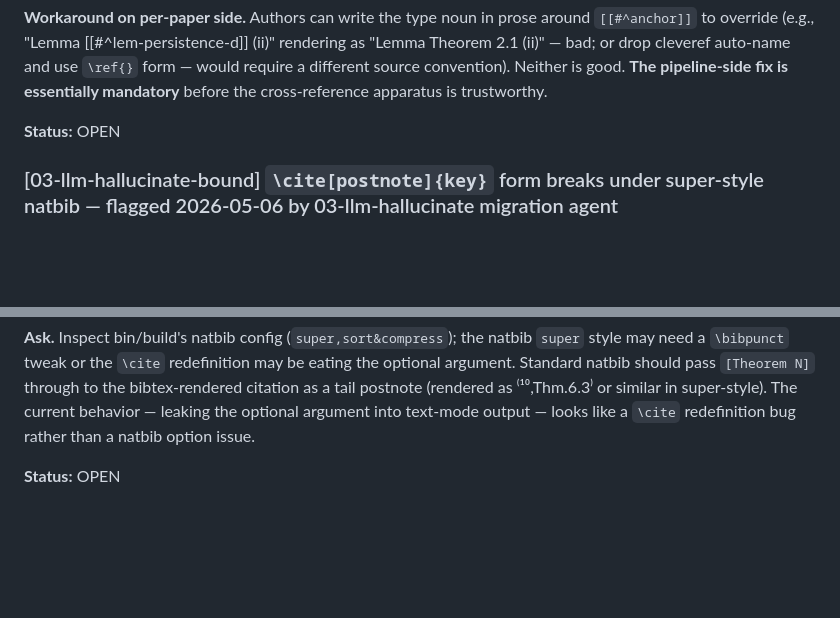
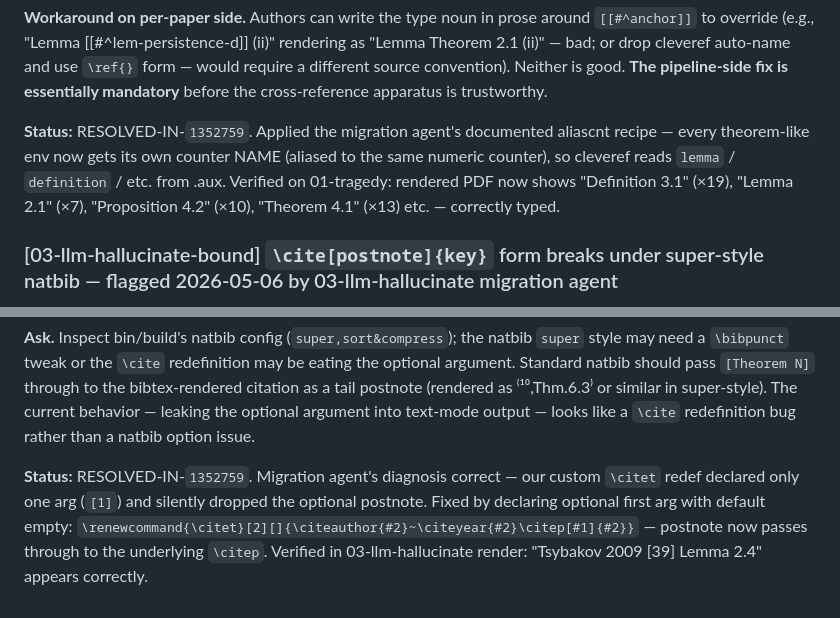
Before and after one commit to v2-io/neurips, a Markdown page: PIPELINE-TODO.md, 2 parts joined by grey strips. GitHub-like rendering; blank space fills up the shorter version.

Commit message:
PIPELINE-TODO inbox: mark 2 flags RESOLVED-IN-1352759 (cleveref aliascnt; \citet postnote)

```diff
--- a/PIPELINE-TODO.md
+++ b/PIPELINE-TODO.md
@@ -331,7 +331,7 @@ With `[theorem]` linkage every theorem-like environment shares the `theorem` cou
 
 **Workaround on per-paper side.** Authors can write the type noun in prose around `[[#^anchor]]` to override (e.g., "Lemma [[#^lem-persistence-d]] (ii)" rendering as "Lemma Theorem 2.1 (ii)" — bad; or drop cleveref auto-name and use `\ref{}` form — would require a different source convention). Neither is good. **The pipeline-side fix is essentially mandatory** before the cross-reference apparatus is trustworthy.
 
-**Status:** OPEN
+**Status:** RESOLVED-IN-`1352759`. Applied the migration agent's documented aliascnt recipe — every theorem-like env now gets its own counter NAME (aliased to the same numeric counter), so cleveref reads `lemma` / `definition` / etc. from .aux. Verified on 01-tragedy: rendered PDF now shows "Definition 3.1" (×19), "Lemma 2.1" (×7), "Proposition 4.2" (×10), "Theorem 4.1" (×13) etc. — correctly typed.
 
 ### [03-llm-hallucinate-bound] `\cite[postnote]{key}` form breaks under super-style natbib — flagged 2026-05-06 by 03-llm-hallucinate migration agent
 
@@ -357,4 +357,4 @@ Reproduces on:
 
 **Ask.** Inspect bin/build's natbib config (`super,sort&compress`); the natbib `super` style may need a `\bibpunct` tweak or the `\cite` redefinition may be eating the optional argument. Standard natbib should pass `[Theorem N]` through to the bibtex-rendered citation as a tail postnote (rendered as ⁽¹⁰,Thm.6.3⁾ or similar in super-style). The current behavior — leaking the optional argument into text-mode output — looks like a `\cite` redefinition bug rather than a natbib option issue.
 
-**Status:** OPEN
+**Status:** RESOLVED-IN-`1352759`. Migration agent's diagnosis correct — our custom `\citet` redef declared only one arg (`[1]`) and silently dropped the optional postnote. Fixed by declaring optional first arg with default empty: `\renewcommand{\citet}[2][]{\citeauthor{#2}~\citeyear{#2}\citep[#1]{#2}}` — postnote now passes through to the underlying `\citep`. Verified in 03-llm-hallucinate render: "Tsybakov 2009 [39] Lemma 2.4" appears correctly.
```
